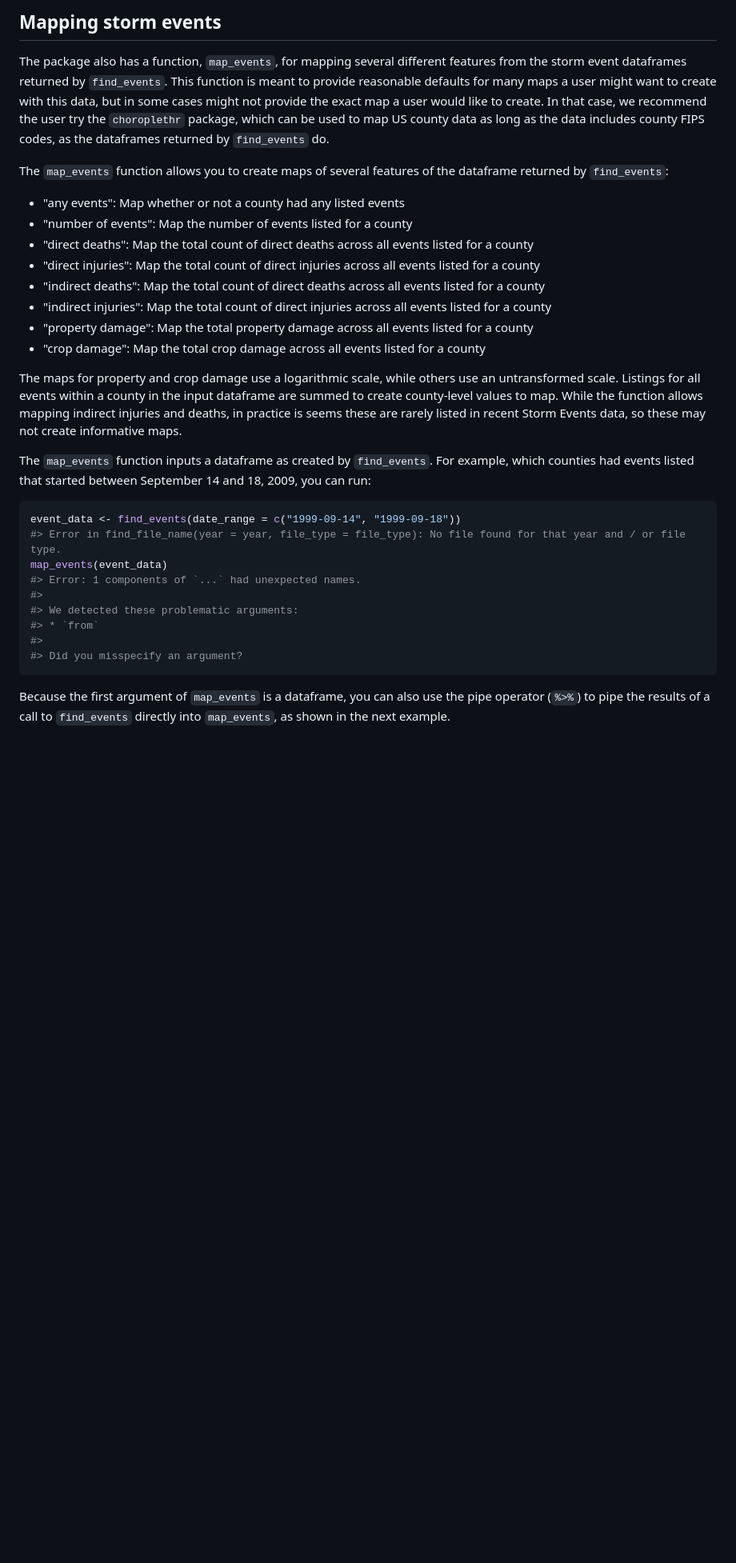
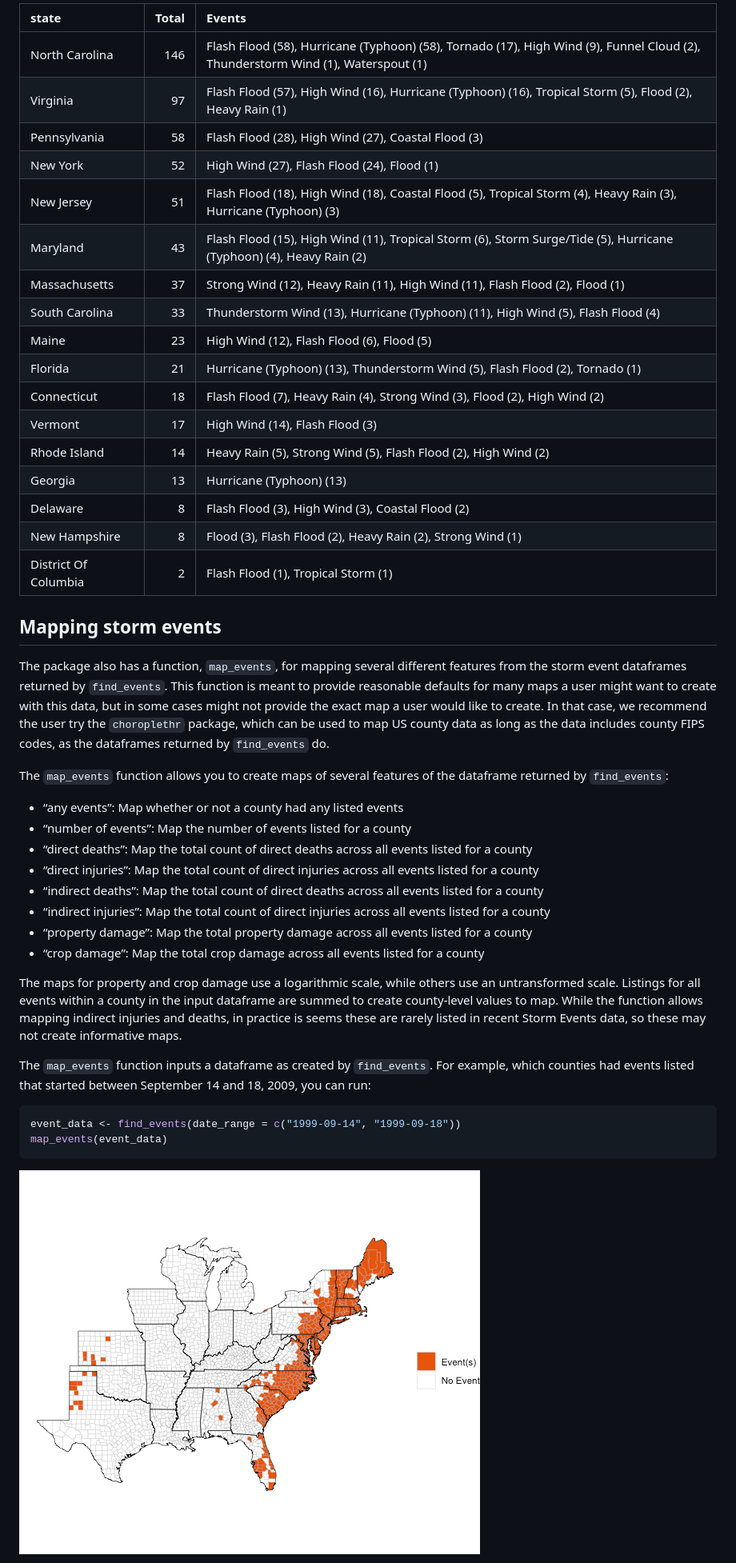
Before and after one commit to geanders/noaastormevents, a Markdown page: README.md, the part around the change printed below. Shown: that part at 80% size. Drawn GitHub-style; pictures changed too: README-unnamed-chunk-9-1.png; blank space fills up the shorter version.

Commit message:
Fix some typos and update README

````diff
--- a/README.md
+++ b/README.md
@@ -130,36 +270,69 @@ floyd_events %>%
 ```
 
-Mapping storm events
---------------------
+| state                | Total | Events                                                                                                                           |
+|:---------------------|------:|:---------------------------------------------------------------------------------------------------------------------------------|
+| North Carolina       |   146 | Flash Flood (58), Hurricane (Typhoon) (58), Tornado (17), High Wind (9), Funnel Cloud (2), Thunderstorm Wind (1), Waterspout (1) |
+| Virginia             |    97 | Flash Flood (57), High Wind (16), Hurricane (Typhoon) (16), Tropical Storm (5), Flood (2), Heavy Rain (1)                        |
+| Pennsylvania         |    58 | Flash Flood (28), High Wind (27), Coastal Flood (3)                                                                              |
+| New York             |    52 | High Wind (27), Flash Flood (24), Flood (1)                                                                                      |
+| New Jersey           |    51 | Flash Flood (18), High Wind (18), Coastal Flood (5), Tropical Storm (4), Heavy Rain (3), Hurricane (Typhoon) (3)                 |
+| Maryland             |    43 | Flash Flood (15), High Wind (11), Tropical Storm (6), Storm Surge/Tide (5), Hurricane (Typhoon) (4), Heavy Rain (2)              |
+| Massachusetts        |    37 | Strong Wind (12), Heavy Rain (11), High Wind (11), Flash Flood (2), Flood (1)                                                    |
+| South Carolina       |    33 | Thunderstorm Wind (13), Hurricane (Typhoon) (11), High Wind (5), Flash Flood (4)                                                 |
+| Maine                |    23 | High Wind (12), Flash Flood (6), Flood (5)                                                                                       |
+| Florida              |    21 | Hurricane (Typhoon) (13), Thunderstorm Wind (5), Flash Flood (2), Tornado (1)                                                    |
+| Connecticut          |    18 | Flash Flood (7), Heavy Rain (4), Strong Wind (3), Flood (2), High Wind (2)                                                       |
+| Vermont              |    17 | High Wind (14), Flash Flood (3)                                                                                                  |
+| Rhode Island         |    14 | Heavy Rain (5), Strong Wind (5), Flash Flood (2), High Wind (2)                                                                  |
+| Georgia              |    13 | Hurricane (Typhoon) (13)                                                                                                         |
+| Delaware             |     8 | Flash Flood (3), High Wind (3), Coastal Flood (2)                                                                                |
+| New Hampshire        |     8 | Flood (3), Flash Flood (2), Heavy Rain (2), Strong Wind (1)                                                                      |
+| District Of Columbia |     2 | Flash Flood (1), Tropical Storm (1)                                                                                              |
 
-The package also has a function, `map_events`, for mapping several different features from the storm event dataframes returned by `find_events`. This function is meant to provide reasonable defaults for many maps a user might want to create with this data, but in some cases might not provide the exact map a user would like to create. In that case, we recommend the user try the `choroplethr` package, which can be used to map US county data as long as the data includes county FIPS codes, as the dataframes returned by `find_events` do.
+## Mapping storm events
 
-The `map_events` function allows you to create maps of several features of the dataframe returned by `find_events`:
+The package also has a function, `map_events`, for mapping several
+different features from the storm event dataframes returned by
+`find_events`. This function is meant to provide reasonable defaults for
+many maps a user might want to create with this data, but in some cases
+might not provide the exact map a user would like to create. In that
+case, we recommend the user try the `choroplethr` package, which can be
+used to map US county data as long as the data includes county FIPS
+codes, as the dataframes returned by `find_events` do.
 
--   "any events": Map whether or not a county had any listed events
--   "number of events": Map the number of events listed for a county
--   "direct deaths": Map the total count of direct deaths across all events listed for a county
--   "direct injuries": Map the total count of direct injuries across all events listed for a county
--   "indirect deaths": Map the total count of direct deaths across all events listed for a county
--   "indirect injuries": Map the total count of direct injuries across all events listed for a county
--   "property damage": Map the total property damage across all events listed for a county
--   "crop damage": Map the total crop damage across all events listed for a county
+The `map_events` function allows you to create maps of several features
+of the dataframe returned by `find_events`:
 
-The maps for property and crop damage use a logarithmic scale, while others use an untransformed scale. Listings for all events within a county in the input dataframe are summed to create county-level values to map. While the function allows mapping indirect injuries and deaths, in practice is seems these are rarely listed in recent Storm Events data, so these may not create informative maps.
+-   “any events”: Map whether or not a county had any listed events
+-   “number of events”: Map the number of events listed for a county
+-   “direct deaths”: Map the total count of direct deaths across all
+    events listed for a county
+-   “direct injuries”: Map the total count of direct injuries across all
+    events listed for a county
+-   “indirect deaths”: Map the total count of direct deaths across all
+    events listed for a county
+-   “indirect injuries”: Map the total count of direct injuries across
+    all events listed for a county
+-   “property damage”: Map the total property damage across all events
+    listed for a county
+-   “crop damage”: Map the total crop damage across all events listed
+    for a county
 
-The `map_events` function inputs a dataframe as created by `find_events`. For example, which counties had events listed that started between September 14 and 18, 2009, you can run:
+The maps for property and crop damage use a logarithmic scale, while
+others use an untransformed scale. Listings for all events within a
+county in the input dataframe are summed to create county-level values
+to map. While the function allows mapping indirect injuries and deaths,
+in practice is seems these are rarely listed in recent Storm Events
+data, so these may not create informative maps.
+
+The `map_events` function inputs a dataframe as created by
+`find_events`. For example, which counties had events listed that
+started between September 14 and 18, 2009, you can run:
 
 ``` r
 event_data <- find_events(date_range = c("1999-09-14", "1999-09-18"))
-#> Error in find_file_name(year = year, file_type = file_type): No file found for that year and / or file type.
 map_events(event_data)
-#> Error: 1 components of `...` had unexpected names.
-#>
-#> We detected these problematic arguments:
-#> * `from`
-#>
-#> Did you misspecify an argument?
 ```
 
-Because the first argument of `map_events` is a dataframe, you can also use the pipe operator (`%>%`) to pipe the results of a call to `find_events` directly into `map_events`, as shown in the next example.
+![](README-unnamed-chunk-9-1.png)<!-- -->
 
````
Also changed, not shown: other parts of README.md (+210 -44 lines), README-unnamed-chunk-10-1.png, README-unnamed-chunk-11-1.png, README-unnamed-chunk-12-1.png, README-unnamed-chunk-13-1.png, README-unnamed-chunk-14-1.png, 2 other files.
